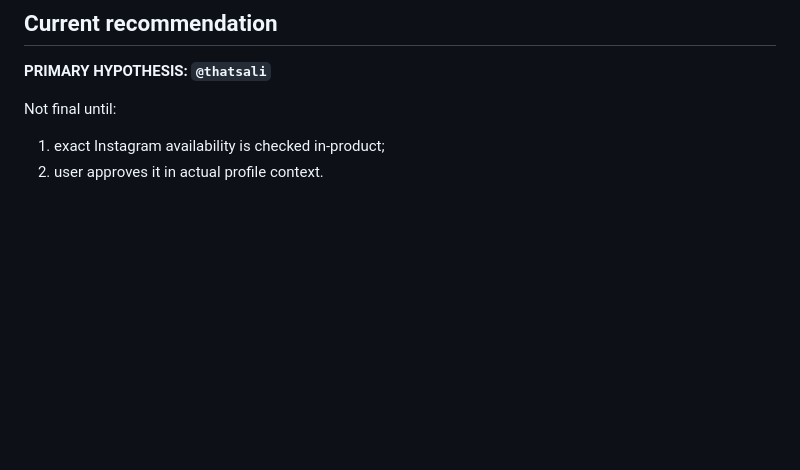
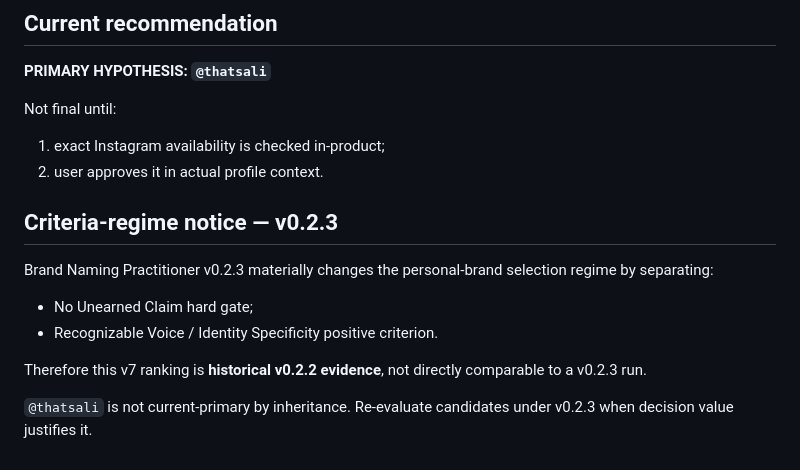
Before and after one commit to prostoali2207-gif/personal-brand-growth-system, a Markdown page: decisions/instagram-handle-shortlist-v7-2026-09-05.md, the part around the change. Rendered like a GitHub page; blank space fills up the shorter version.

Commit message:
Mark v7 historical under v0.2.3 criteria regime

```diff
--- a/decisions/instagram-handle-shortlist-v7-2026-09-05.md
+++ b/decisions/instagram-handle-shortlist-v7-2026-09-05.md
@@ -151,3 +151,14 @@ Current check order:
 Not final until:
 1. exact Instagram availability is checked in-product;
 2. user approves it in actual profile context.
+
+
+## Criteria-regime notice — v0.2.3
+
+Brand Naming Practitioner v0.2.3 materially changes the personal-brand selection regime by separating:
+- No Unearned Claim hard gate;
+- Recognizable Voice / Identity Specificity positive criterion.
+
+Therefore this v7 ranking is **historical v0.2.2 evidence**, not directly comparable to a v0.2.3 run.
+
+`@thatsali` is not current-primary by inheritance. Re-evaluate candidates under v0.2.3 when decision value justifies it.
```
